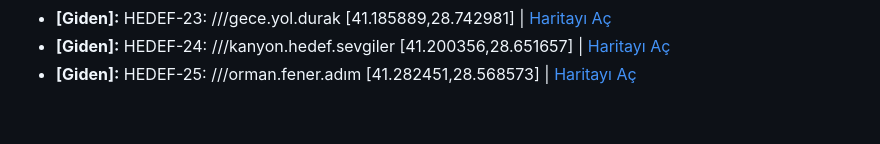
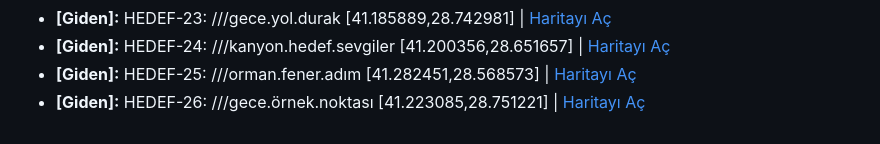
Before and after one commit to serapmecin/IoT-Internship, a Markdown page: konum_loglari.md, the part around the change. GitHub-like rendering.

Commit message:
Anlik Konum Log Guncellemesi

```diff
--- a/konum_loglari.md
+++ b/konum_loglari.md
@@ -22,3 +22,4 @@
 * **[Giden]:** HEDEF-23: ///gece.yol.durak [41.185889,28.742981] | [Haritayı Aç](https://www.google.com/maps/search/?api=1&query=HEDEF-23:///gece.yol.durak[41.185889,28.742981])
 * **[Giden]:** HEDEF-24: ///kanyon.hedef.sevgiler [41.200356,28.651657] | [Haritayı Aç](https://www.google.com/maps/search/?api=1&query=HEDEF-24:///kanyon.hedef.sevgiler[41.200356,28.651657])
 * **[Giden]:** HEDEF-25: ///orman.fener.adım [41.282451,28.568573] | [Haritayı Aç](https://www.google.com/maps/search/?api=1&query=HEDEF-25:///orman.fener.adım[41.282451,28.568573])
+* **[Giden]:** HEDEF-26: ///gece.örnek.noktası [41.223085,28.751221] | [Haritayı Aç](https://www.google.com/maps/search/?api=1&query=HEDEF-26:///gece.örnek.noktası[41.223085,28.751221])
```
